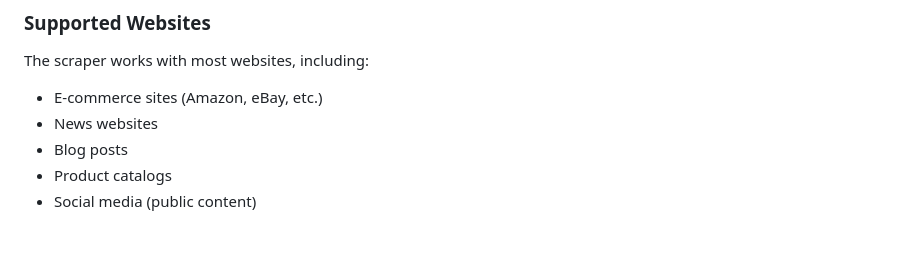
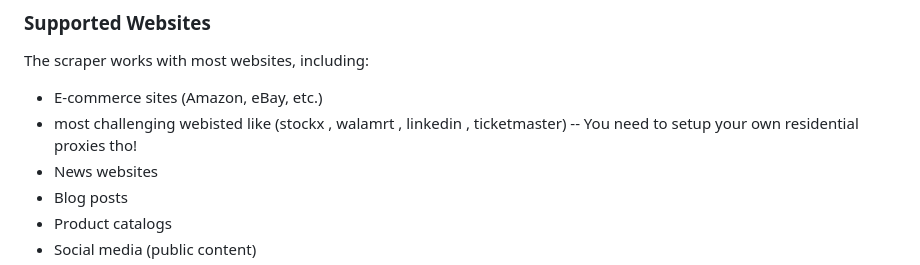
Before and after one commit to Rusheesonu/Stealth-Scraper, a Markdown page: README.md, the part around the change. Rendered like a GitHub page; blank space fills up the shorter version.

```diff
--- a/README.md
+++ b/README.md
@@ -94,6 +94,7 @@ Here are some common XPath patterns you can use:
 
 The scraper works with most websites, including:
 - E-commerce sites (Amazon, eBay, etc.)
+- most challenging webisted like (stockx , walamrt , linkedin , ticketmaster) -- You need to setup your own residential proxies tho!
 - News websites
 - Blog posts
 - Product catalogs
```
